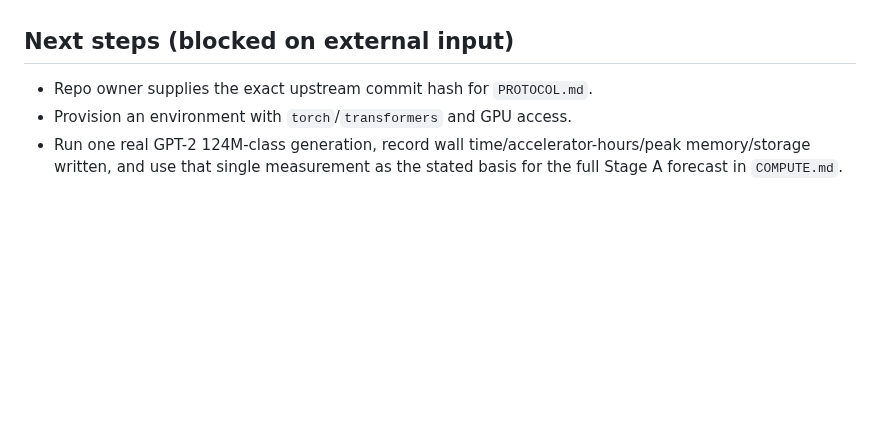
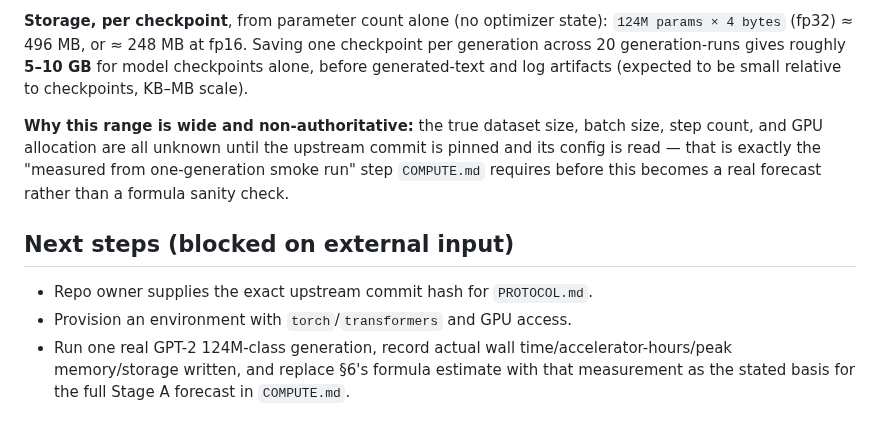
Before and after one commit to guptaneil1/algoverse-summer-26, a Markdown page: docs/benchmarks/khantushig_week1.md, the part around one of its changes. GitHub-like rendering; blank space fills up the shorter version.

```diff
--- a/docs/benchmarks/khantushig_week1.md
+++ b/docs/benchmarks/khantushig_week1.md
@@ -52,8 +144,17 @@ real one-generation smoke run executes on accelerator hardware.
+**Storage, per checkpoint**, from parameter count alone (no optimizer state): `124M params × 4
+bytes` (fp32) ≈ 496 MB, or ≈ 248 MB at fp16. Saving one checkpoint per generation across 20
+generation-runs gives roughly **5–10 GB** for model checkpoints alone, before generated-text and
+log artifacts (expected to be small relative to checkpoints, KB–MB scale).
+
+**Why this range is wide and non-authoritative:** the true dataset size, batch size, step count, and
+GPU allocation are all unknown until the upstream commit is pinned and its config is read — that is
+exactly the "measured from one-generation smoke run" step `COMPUTE.md` requires before this becomes
+a real forecast rather than a formula sanity check.
 
 ## Next steps (blocked on external input)
 
 - Repo owner supplies the exact upstream commit hash for `PROTOCOL.md`.
 - Provision an environment with `torch`/`transformers` and GPU access.
-- Run one real GPT-2 124M-class generation, record wall time/accelerator-hours/peak memory/storage
-  written, and use that single measurement as the stated basis for the full Stage A forecast in
-  `COMPUTE.md`.
+- Run one real GPT-2 124M-class generation, record actual wall time/accelerator-hours/peak
+  memory/storage written, and replace §6's formula estimate with that measurement as the stated
+  basis for the full Stage A forecast in `COMPUTE.md`.
```
Also changed, not shown: other parts of docs/benchmarks/khantushig_week1.md (+130 -38 lines).
